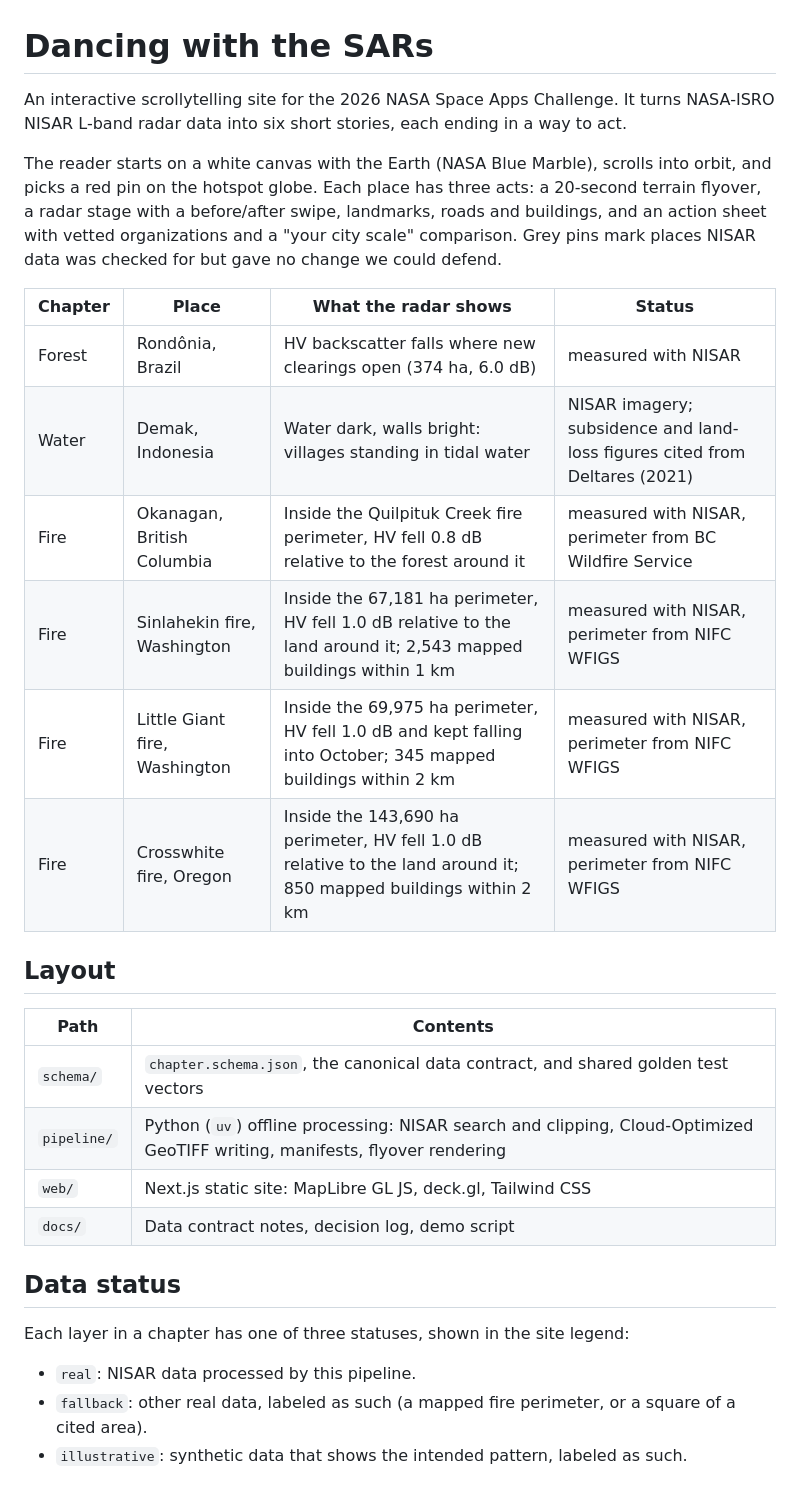
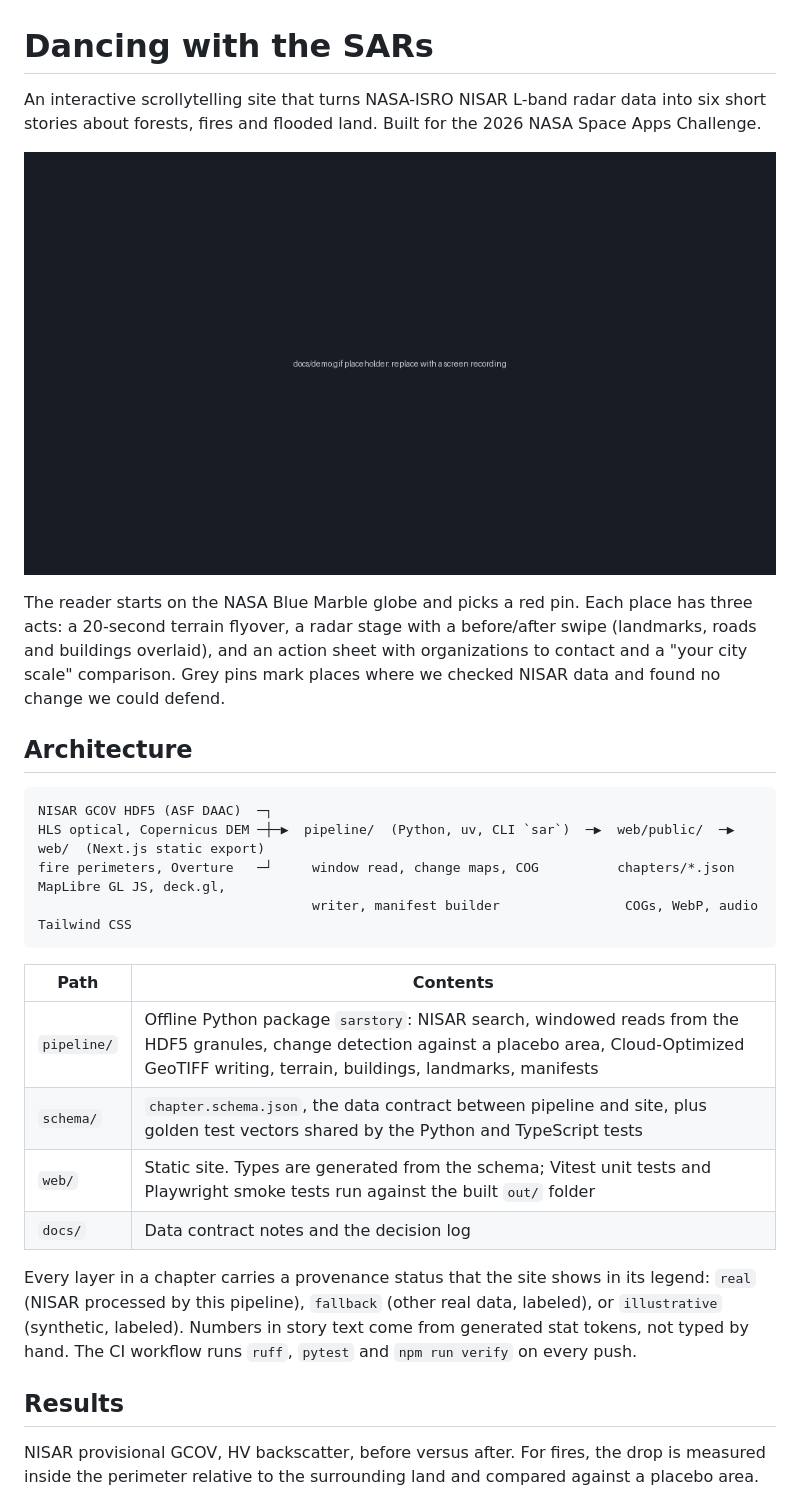
Before and after one commit to benhoangquan/dancing-with-sars, a Markdown page: README.md, the part around one of its changes. Rendered like a GitHub page; pictures changed too: docs/demo.gif (added).

Commit message:
rewrote readme and added demo gif placeholder

````diff
--- a/README.md
+++ b/README.md
@@ -1,32 +1,30 @@
 # Dancing with the SARs
 
-An interactive scrollytelling site for the 2026 NASA Space Apps Challenge. It turns NASA-ISRO NISAR L-band radar data into six short stories, each ending in a way to act.
+An interactive scrollytelling site that turns NASA-ISRO NISAR L-band radar data into six short stories about forests, fires and flooded land. Built for the 2026 NASA Space Apps Challenge.
 
-The reader starts on a white canvas with the Earth (NASA Blue Marble), scrolls into orbit, and picks a red pin on the hotspot globe. Each place has three acts: a 20-second terrain flyover, a radar stage with a before/after swipe, landmarks, roads and buildings, and an action sheet with vetted organizations and a "your city scale" comparison. Grey pins mark places NISAR data was checked for but gave no change we could defend.
+![Scroll through a chapter: globe, terrain flyover, before/after radar swipe](docs/demo.gif)
 
-| Chapter | Place | What the radar shows | Status |
-|---|---|---|---|
-| Forest | Rondônia, Brazil | HV backscatter falls where new clearings open (374 ha, 6.0 dB) | measured with NISAR |
-| Water | Demak, Indonesia | Water dark, walls bright: villages standing in tidal water | NISAR imagery; subsidence and land-loss figures cited from Deltares (2021) |
-| Fire | Okanagan, British Columbia | Inside the Quilpituk Creek fire perimeter, HV fell 0.8 dB relative to the forest around it | measured with NISAR, perimeter from BC Wildfire Service |
-| Fire | Sinlahekin fire, Washington | Inside the 67,181 ha perimeter, HV fell 1.0 dB relative to the land around it; 2,543 mapped buildings within 1 km | measured with NISAR, perimeter from NIFC WFIGS |
-| Fire | Little Giant fire, Washington | Inside the 69,975 ha perimeter, HV fell 1.0 dB and kept falling into October; 345 mapped buildings within 2 km | measured with NISAR, perimeter from NIFC WFIGS |
-| Fire | Crosswhite fire, Oregon | Inside the 143,690 ha perimeter, HV fell 1.0 dB relative to the land around it; 850 mapped buildings within 2 km | measured with NISAR, perimeter from NIFC WFIGS |
+The reader starts on the NASA Blue Marble globe and picks a red pin. Each place has three acts: a 20-second terrain flyover, a radar stage with a before/after swipe (landmarks, roads and buildings overlaid), and an action sheet with organizations to contact and a "your city scale" comparison. Grey pins mark places where we checked NISAR data and found no change we could defend.
 
-## Layout
+## Architecture
+
+```
+NISAR GCOV HDF5 (ASF DAAC)  ─┐
+HLS optical, Copernicus DEM ─┼─▶  pipeline/  (Python, uv, CLI `sar`)  ─▶  web/public/  ─▶  web/  (Next.js static export)
+fire perimeters, Overture   ─┘     window read, change maps, COG          chapters/*.json       MapLibre GL JS, deck.gl,
+                                   writer, manifest builder                COGs, WebP, audio     Tailwind CSS
+```
 
 | Path | Contents |
 |---|---|
-| `schema/` | `chapter.schema.json`, the canonical data contract, and shared golden test vectors |
-| `pipeline/` | Python (`uv`) offline processing: NISAR search and clipping, Cloud-Optimized GeoTIFF writing, manifests, flyover rendering |
-| `web/` | Next.js static site: MapLibre GL JS, deck.gl, Tailwind CSS |
-| `docs/` | Data contract notes, decision log, demo script |
+| `pipeline/` | Offline Python package `sarstory`: NISAR search, windowed reads from the HDF5 granules, change detection against a placebo area, Cloud-Optimized GeoTIFF writing, terrain, buildings, landmarks, manifests |
+| `schema/` | `chapter.schema.json`, the data contract between pipeline and site, plus golden test vectors shared by the Python and TypeScript tests |
+| `web/` | Static site. Types are generated from the schema; Vitest unit tests and Playwright smoke tests run against the built `out/` folder |
+| `docs/` | Data contract notes and the decision log |
 
-## Data status
+Every layer in a chapter carries a provenance status that the site shows in its legend: `real` (NISAR processed by this pipeline), `fallback` (other real data, labeled), or `illustrative` (synthetic, labeled). Numbers in story text come from generated stat tokens, not typed by hand. The CI workflow runs `ruff`, `pytest` and `npm run verify` on every push.
 
-Each layer in a chapter has one of three statuses, shown in the site legend:
+## Results
 
-- `real`: NISAR data processed by this pipeline.
-- `fallback`: other real data, labeled as such (a mapped fire perimeter, or a square of a cited area).
-- `illustrative`: synthetic data that shows the intended pattern, labeled as such.
+NISAR provisional GCOV, HV backscatter, before versus after. For fires, the drop is measured inside the perimeter relative to the surrounding land and compared against a placebo area.
 
````
Also changed, not shown: other parts of README.md (+15 -6 lines).
